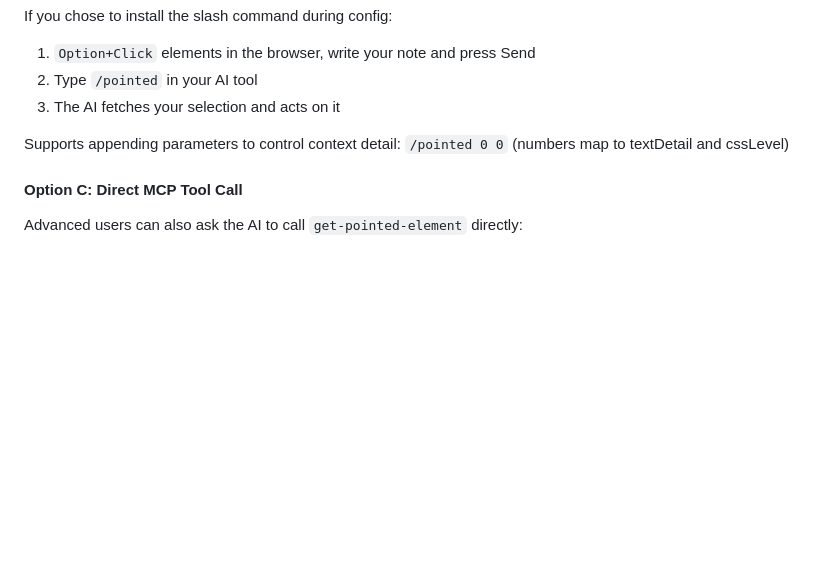
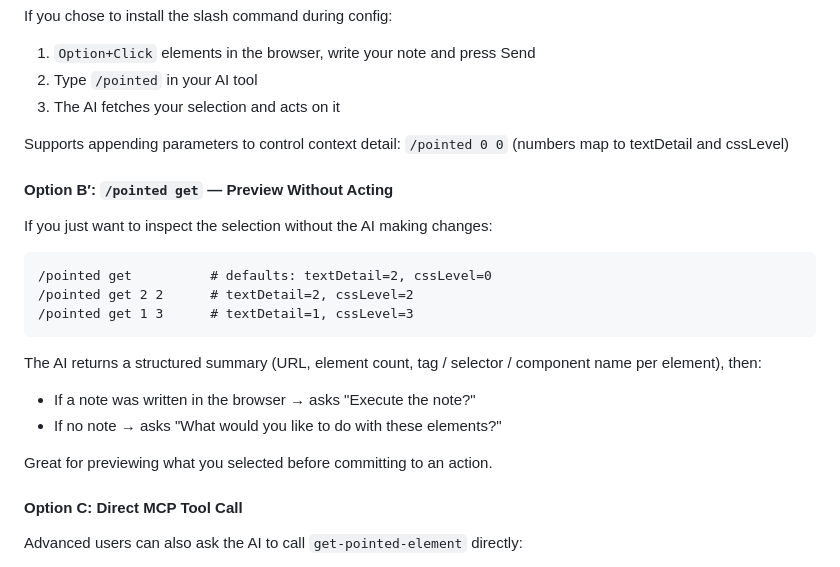
Before and after one commit to ymxfl/dom-pointer-mcp, a Markdown page: README.en.md, the part around the change. Drawn GitHub-style; blank space fills up the shorter version.

````diff
--- a/README.en.md
+++ b/README.en.md
@@ -148,6 +148,22 @@ If you chose to install the slash command during config:
 
 Supports appending parameters to control context detail: `/pointed 0 0` (numbers map to textDetail and cssLevel)
 
+#### Option B′: `/pointed get` — Preview Without Acting
+
+If you just want to inspect the selection without the AI making changes:
+
+```
+/pointed get          # defaults: textDetail=2, cssLevel=0
+/pointed get 2 2      # textDetail=2, cssLevel=2
+/pointed get 1 3      # textDetail=1, cssLevel=3
+```
+
+The AI returns a structured summary (URL, element count, tag / selector / component name per element), then:
+- If a note was written in the browser → asks "Execute the note?"
+- If no note → asks "What would you like to do with these elements?"
+
+Great for previewing what you selected before committing to an action.
+
 #### Option C: Direct MCP Tool Call
 
 Advanced users can also ask the AI to call `get-pointed-element` directly:
````
Also changed, not shown: .changeset/readme-and-pointed-get.md (added, +7 -0 lines), README.md (+18 -2 lines).
